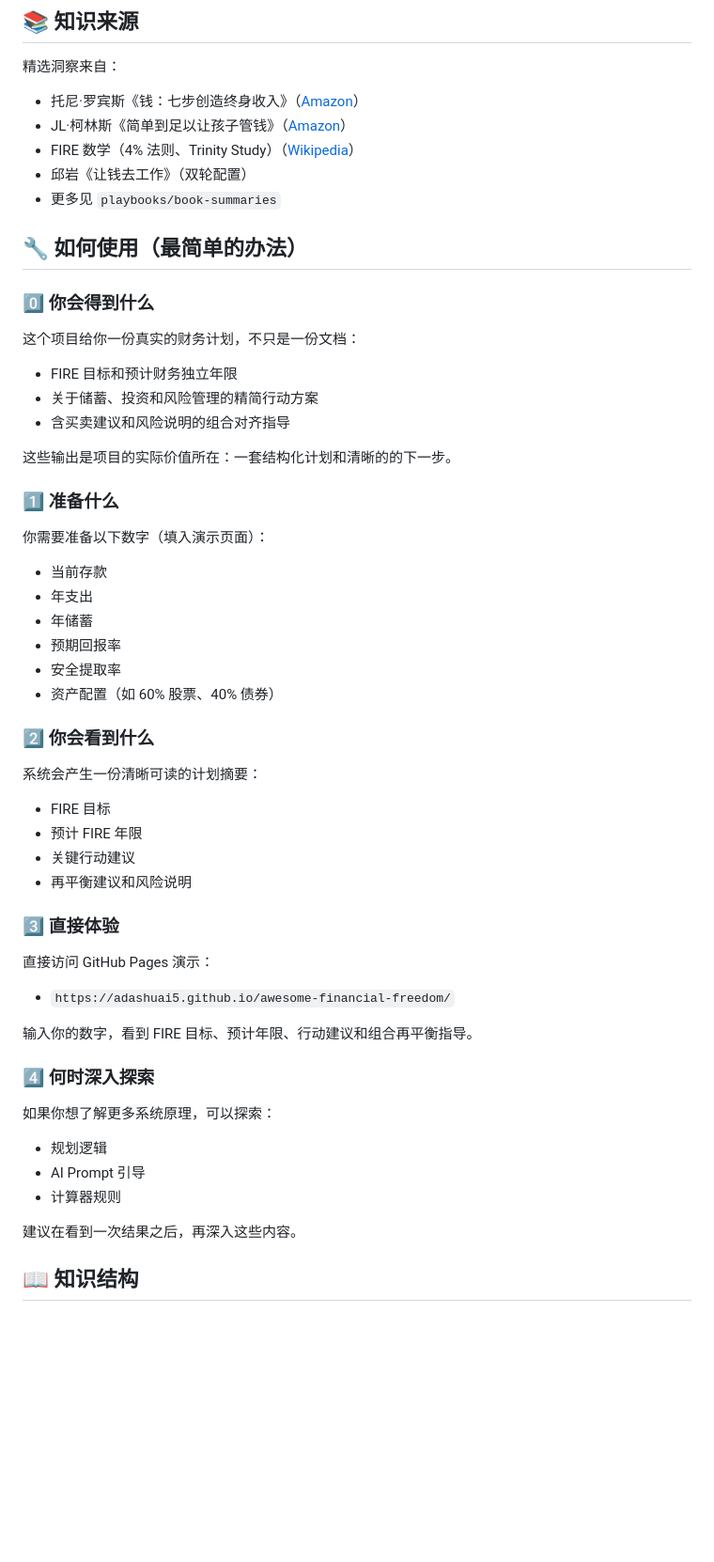
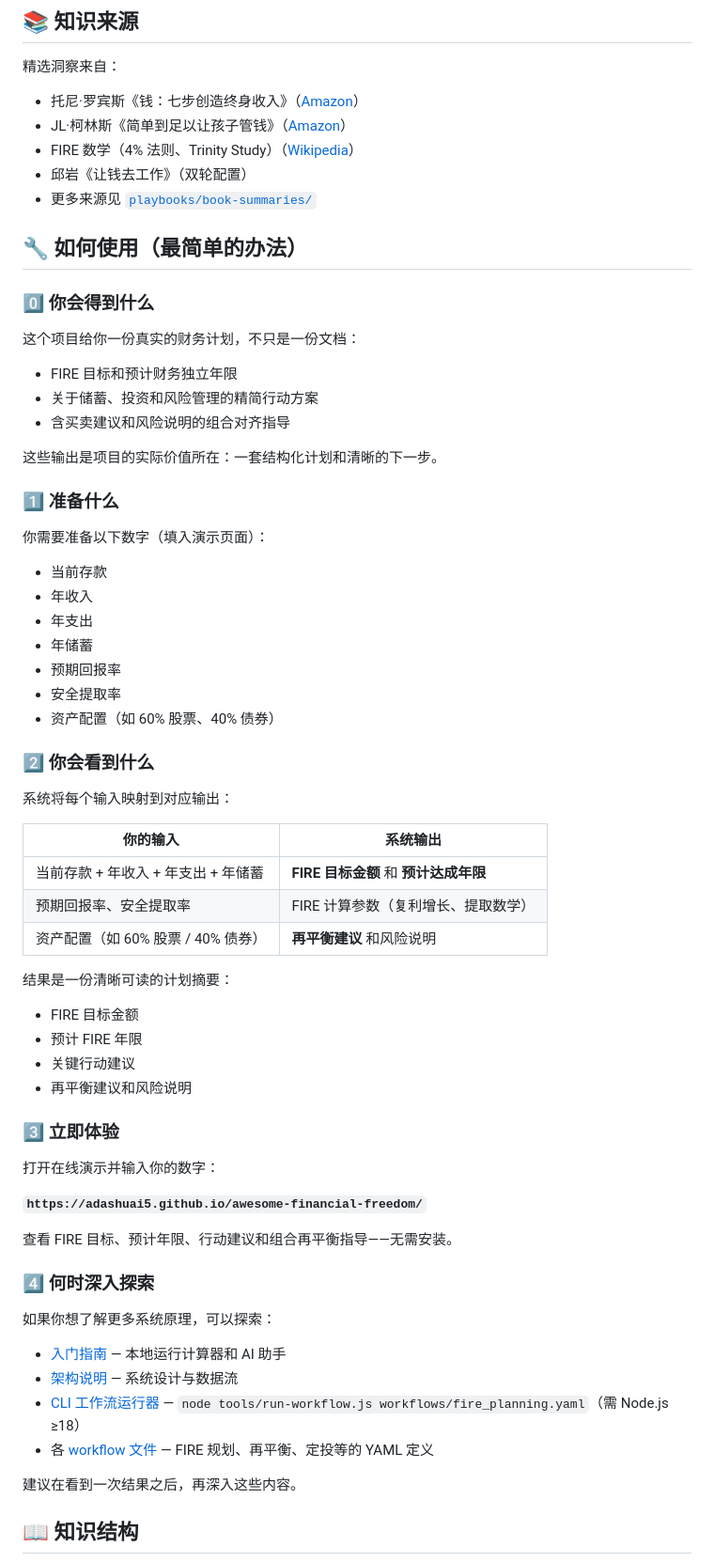
Before and after one commit to Adashuai5/awesome-financial-freedom, a Markdown page: README.zh-CN.md, the part around one of its changes. Shown at 94% size. Drawn GitHub-style; blank space fills up the shorter version.

Commit message:
chore: Update README files for improved clarity and accuracy

```diff
--- a/README.zh-CN.md
+++ b/README.zh-CN.md
@@ -86,7 +75,7 @@
 - JL·柯林斯《简单到足以让孩子管钱》（[Amazon](https://www.amazon.com/Simple-Path-Wealth-financial-independence/dp/1533667926)）
 - FIRE 数学（4% 法则、Trinity Study）（[Wikipedia](https://en.wikipedia.org/wiki/Trinity_study)）
 - 邱岩《让钱去工作》（双轮配置）
-- 更多见 `playbooks/book-summaries`
+- 更多来源见 [`playbooks/book-summaries/`](playbooks/book-summaries/)
 
 ## 🔧 如何使用（最简单的办法）
 
@@ -98,13 +87,14 @@
 - 关于储蓄、投资和风险管理的精简行动方案
 - 含买卖建议和风险说明的组合对齐指导
 
-这些输出是项目的实际价值所在：一套结构化计划和清晰的的下一步。
+这些输出是项目的实际价值所在：一套结构化计划和清晰的下一步。
 
 ### 1️⃣ 准备什么
 
 你需要准备以下数字（填入演示页面）：
 
 - 当前存款
+- 年收入
 - 年支出
 - 年储蓄
 - 预期回报率
@@ -113,28 +103,36 @@
 
 ### 2️⃣ 你会看到什么
 
-系统会产生一份清晰可读的计划摘要：
+系统将每个输入映射到对应输出：
 
-- FIRE 目标
+| 你的输入 | 系统输出 |
+|---|---|
+| 当前存款 + 年收入 + 年支出 + 年储蓄 | **FIRE 目标金额** 和 **预计达成年限** |
+| 预期回报率、安全提取率 | FIRE 计算参数（复利增长、提取数学） |
+| 资产配置（如 60% 股票 / 40% 债券） | **再平衡建议** 和风险说明 |
+
+结果是一份清晰可读的计划摘要：
+- FIRE 目标金额
 - 预计 FIRE 年限
 - 关键行动建议
 - 再平衡建议和风险说明
 
-### 3️⃣ 直接体验
+### 3️⃣ 立即体验
 
-直接访问 GitHub Pages 演示：
+打开在线演示并输入你的数字：
 
-- `https://adashuai5.github.io/awesome-financial-freedom/`
+**`https://adashuai5.github.io/awesome-financial-freedom/`**
 
-输入你的数字，看到 FIRE 目标、预计年限、行动建议和组合再平衡指导。
+查看 FIRE 目标、预计年限、行动建议和组合再平衡指导——无需安装。
 
 ### 4️⃣ 何时深入探索
 
 如果你想了解更多系统原理，可以探索：
 
-- 规划逻辑
-- AI Prompt 引导
-- 计算器规则
+- [入门指南](playbooks/tutorials/getting-started.md) — 本地运行计算器和 AI 助手
+- [架构说明](playbooks/guides/money-os-architecture.md) — 系统设计与数据流
+- [CLI 工作流运行器](tools/run-workflow.js) — `node tools/run-workflow.js workflows/fire_planning.yaml`（需 Node.js ≥18）
+- 各 [workflow 文件](workflows/) — FIRE 规划、再平衡、定投等的 YAML 定义
 
 建议在看到一次结果之后，再深入这些内容。
 
```
Also changed, not shown: other parts of README.zh-CN.md (+2 -13 lines), README.md (+16 -20 lines).
